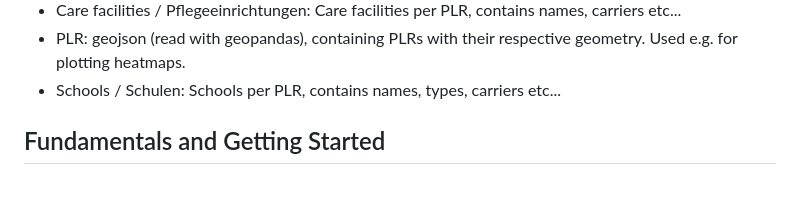
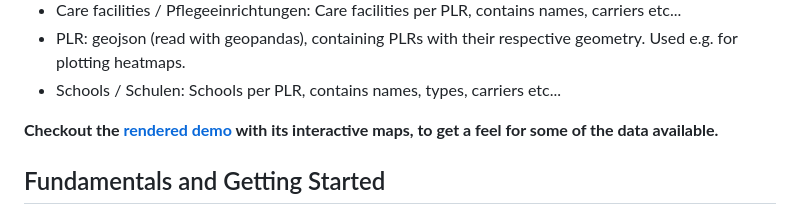
Before and after one commit to tesch-ch/berlin_PLR_data, a Markdown page: README.md, the part around one of its changes. Rendered like a GitHub page; blank space fills up the shorter version.

Commit message:
Demo and readme update

```diff
--- a/README.md
+++ b/README.md
@@ -24,6 +25,7 @@ Each space is called a Planungsraum (PLR) and features a mean resident count of
 - PLR: geojson (read with geopandas), containing PLRs with their respective geometry. Used e.g. for plotting heatmaps.
 - Schools / Schulen: Schools per PLR, contains names, types, carriers etc...
 
+**Checkout the [rendered demo](https://nbviewer.org/github/tesch-ch/berlin_PLR_data/blob/main/demo.ipynb) with its interactive maps, to get a feel for some of the data available.**
 
 ## Fundamentals and Getting Started
 - Datasets are already preprocessed and ready to go.
```
Also changed, not shown: other parts of README.md (+1 -0 lines).
